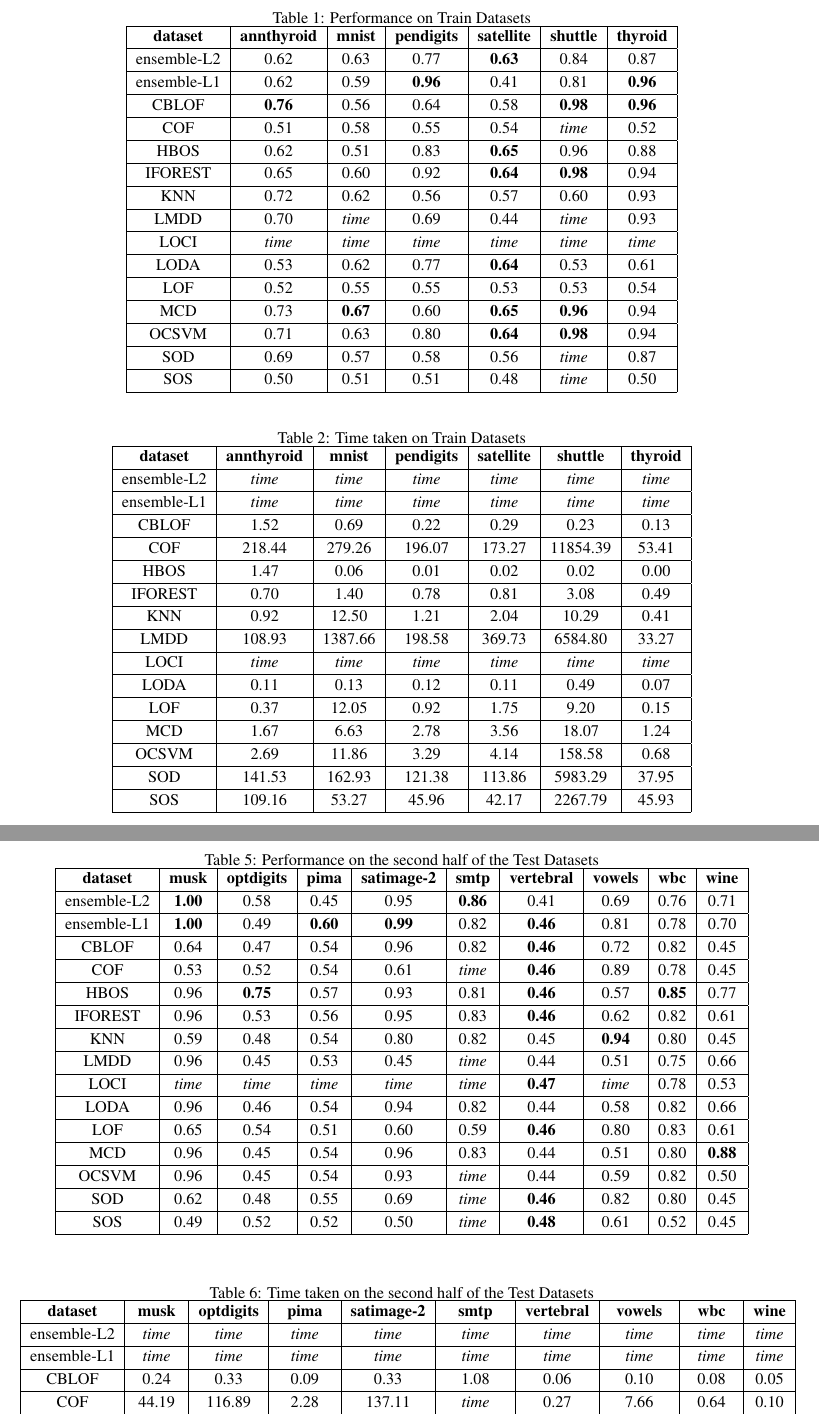
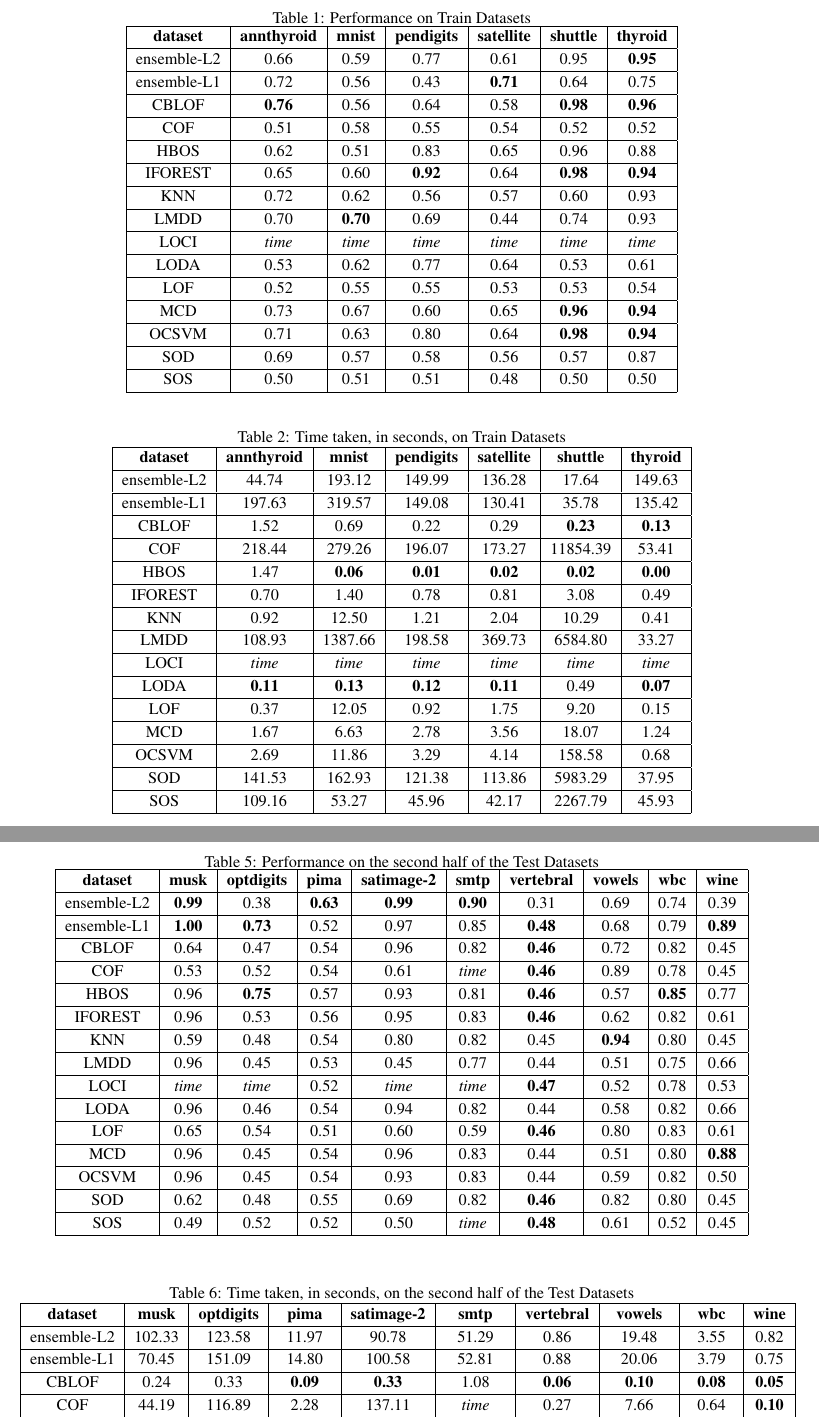
Before and after one commit to URI-ABD/chaoda-paper, a LaTeX paper (paper.tex, which reads sections/3-results.tex): two parts of pages 9 and 11 of 13, joined at a grey line, cut so that both start at the same text. Compiled offline with pdfLaTeX.

Commit message:
added times for CHAODA results

```diff
--- a/sections/3-results.tex
+++ b/sections/3-results.tex
@@ -32,58 +31,57 @@ For now, the times taken by CHAODA methods are unreported.
 \hline
 \textbf{dataset} & \textbf{annthyroid} & \textbf{mnist} & \textbf{pendigits} & \textbf{satellite} & \textbf{shuttle} & \textbf{thyroid} \\
 \hline
-ensemble-L2 & 0.62 & 0.63 & 0.77 & \bfseries 0.63 & 0.84 & 0.87 \\
+ensemble-L2 & 0.66 & 0.59 & 0.77 & 0.61 & 0.95 & \bfseries 0.95 \\
 \hline
-ensemble-L1 & 0.62 & 0.59 & \bfseries 0.96 & 0.41 & 0.81 & \bfseries 0.96 \\
+ensemble-L1 & 0.72 & 0.56 & 0.43 & \bfseries 0.71 & 0.64 & 0.75 \\
 \hline
 CBLOF & \bfseries 0.76 & 0.56 & 0.64 & 0.58 & \bfseries 0.98 & \bfseries 0.96 \\
 \hline
-COF & 0.51 & 0.58 & 0.55 & 0.54 & \textit{time} & 0.52 \\
+COF & 0.51 & 0.58 & 0.55 & 0.54 & 0.52 & 0.52 \\
 \hline
-HBOS & 0.62 & 0.51 & 0.83 & \bfseries 0.65 & 0.96 & 0.88 \\
+HBOS & 0.62 & 0.51 & 0.83 & 0.65 & 0.96 & 0.88 \\
 \hline
-IFOREST & 0.65 & 0.60 & 0.92 & \bfseries 0.64 & \bfseries 0.98 & 0.94 \\
+IFOREST & 0.65 & 0.60 & \bfseries 0.92 & 0.64 & \bfseries 0.98 & \bfseries 0.94 \\
 \hline
 KNN & 0.72 & 0.62 & 0.56 & 0.57 & 0.60 & 0.93 \\
 \hline
-LMDD & 0.70 & \textit{time} & 0.69 & 0.44 & \textit{time} & 0.93 \\
+LMDD & 0.70 & \bfseries 0.70 & 0.69 & 0.44 & 0.74 & 0.93 \\
 \hline
 LOCI & \textit{time} & \textit{time} & \textit{time} & \textit{time} & \textit{time} & \textit{time} \\
 \hline
-LODA & 0.53 & 0.62 & 0.77 & \bfseries 0.64 & 0.53 & 0.61 \\
+LODA & 0.53 & 0.62 & 0.77 & 0.64 & 0.53 & 0.61 \\
 \hline
 LOF & 0.52 & 0.55 & 0.55 & 0.53 & 0.53 & 0.54 \\
 \hline
-MCD & 0.73 & \bfseries 0.67 & 0.60 & \bfseries 0.65 & \bfseries 0.96 & 0.94 \\
+MCD & 0.73 & 0.67 & 0.60 & 0.65 & \bfseries 0.96 & \bfseries 0.94 \\
 \hline
-OCSVM & 0.71 & 0.63 & 0.80 & \bfseries 0.64 & \bfseries 0.98 & 0.94 \\
+OCSVM & 0.71 & 0.63 & 0.80 & 0.64 & \bfseries 0.98 & \bfseries 0.94 \\
 \hline
-SOD & 0.69 & 0.57 & 0.58 & 0.56 & \textit{time} & 0.87 \\
+SOD & 0.69 & 0.57 & 0.58 & 0.56 & 0.57 & 0.87 \\
 \hline
-SOS & 0.50 & 0.51 & 0.51 & 0.48 & \textit{time} & 0.50 \\
+SOS & 0.50 & 0.51 & 0.51 & 0.48 & 0.50 & 0.50 \\
 \hline
 \end{tabular}
 \end{table*}
 
-
 \begin{table*}[!t]
 \renewcommand{\arraystretch}{1.25}
-\caption{Time taken on Train Datasets}
+\caption{Time taken, in seconds, on Train Datasets}
 \label{table:results:train-time}
 \centering
 \begin{tabular}{|c|c|c|c|c|c|c|}
     \hline
     \textbf{dataset} & \textbf{annthyroid} & \textbf{mnist} & \textbf{pendigits} & \textbf{satellite} & \textbf{shuttle} & \textbf{thyroid} \\
     \hline
-    ensemble-L2 & \textit{time} & \textit{time} & \textit{time} & \textit{time} & \textit{time} & \textit{time} \\
+    ensemble-L2 & 44.74 & 193.12 & 149.99 & 136.28 & 17.64 & 149.63 \\
     \hline
-    ensemble-L1 & \textit{time} & \textit{time} & \textit{time} & \textit{time} & \textit{time} & \textit{time} \\
+    ensemble-L1 & 197.63 & 319.57 & 149.08 & 130.41 & 35.78 & 135.42 \\
     \hline
-    CBLOF & 1.52 & 0.69 & 0.22 & 0.29 & 0.23 & 0.13 \\
+    CBLOF & 1.52 & 0.69 & 0.22 & 0.29 & \bfseries 0.23 & \bfseries 0.13 \\
     \hline
     COF & 218.44 & 279.26 & 196.07 & 173.27 & 11854.39 & 53.41 \\
     \hline
-    HBOS & 1.47 & 0.06 & 0.01 & 0.02 & 0.02 & 0.00 \\
+    HBOS & 1.47 & \bfseries 0.06 & \bfseries 0.01 & \bfseries 0.02 & \bfseries 0.02 & \bfseries 0.00 \\
     \hline
     IFOREST & 0.70 & 1.40 & 0.78 & 0.81 & 3.08 & 0.49 \\
     \hline
@@ -93,7 +91,7 @@ SOS & 0.50 & 0.51 & 0.51 & 0.48 & \textit{time} & 0.50 \\
     \hline
     LOCI & \textit{time} & \textit{time} & \textit{time} & \textit{time} & \textit{time} & \textit{time} \\
     \hline
-    LODA & 0.11 & 0.13 & 0.12 & 0.11 & 0.49 & 0.07 \\
+    LODA & \bfseries 0.11 & \bfseries 0.13 & \bfseries 0.12 & \bfseries 0.11 & 0.49 & \bfseries 0.07 \\
     \hline
     LOF & 0.37 & 12.05 & 0.92 & 1.75 & 9.20 & 0.15 \\
     \hline
@@ -204,9 +202,9 @@ SOS & 0.51 & 0.50 & 0.50 & \textit{time} & 0.50 & \textit{time} & 0.64 & 0.62 &
 \hline
 \textbf{dataset} & \textbf{musk} & \textbf{optdigits} & \textbf{pima} & \textbf{satimage-2} & \textbf{smtp} & \textbf{vertebral} & \textbf{vowels} & \textbf{wbc} & \textbf{wine} \\
 \hline
-ensemble-L2 & \bfseries 1.00 & 0.58 & 0.45 & 0.95 & \bfseries 0.86 & 0.41 & 0.69 & 0.76 & 0.71 \\
+ensemble-L2 & \bfseries 0.99 & 0.38 & \bfseries 0.63 & \bfseries 0.99 & \bfseries 0.90 & 0.31 & 0.69 & 0.74 & 0.39 \\
 \hline
-ensemble-L1 & \bfseries 1.00 & 0.49 & \bfseries 0.60 & \bfseries 0.99 & 0.82 & \bfseries 0.46 & 0.81 & 0.78 & 0.70 \\
+ensemble-L1 & \bfseries 1.00 & \bfseries 0.73 & 0.52 & 0.97 & 0.85 & \bfseries 0.48 & 0.68 & 0.79 & \bfseries 0.89 \\
 \hline
 CBLOF & 0.64 & 0.47 & 0.54 & 0.96 & 0.82 & \bfseries 0.46 & 0.72 & 0.82 & 0.45 \\
 \hline
@@ -218,9 +216,9 @@ IFOREST & 0.96 & 0.53 & 0.56 & 0.95 & 0.83 & \bfseries 0.46 & 0.62 & 0.82 & 0.61
 \hline
 KNN & 0.59 & 0.48 & 0.54 & 0.80 & 0.82 & 0.45 & \bfseries 0.94 & 0.80 & 0.45 \\
 \hline
-LMDD & 0.96 & 0.45 & 0.53 & 0.45 & \textit{time} & 0.44 & 0.51 & 0.75 & 0.66 \\
+LMDD & 0.96 & 0.45 & 0.53 & 0.45 & 0.77 & 0.44 & 0.51 & 0.75 & 0.66 \\
 \hline
-LOCI & \textit{time} & \textit{time} & \textit{time} & \textit{time} & \textit{time} & \bfseries 0.47 & \textit{time} & 0.78 & 0.53 \\
+LOCI & \textit{time} & \textit{time} & 0.52 & \textit{time} & \textit{time} & \bfseries 0.47 & 0.52 & 0.78 & 0.53 \\
 \hline
 LODA & 0.96 & 0.46 & 0.54 & 0.94 & 0.82 & 0.44 & 0.58 & 0.82 & 0.66 \\
 \hline
@@ -228,9 +226,9 @@ LOF & 0.65 & 0.54 & 0.51 & 0.60 & 0.59 & \bfseries 0.46 & 0.80 & 0.83 & 0.61 \\
 \hline
 MCD & 0.96 & 0.45 & 0.54 & 0.96 & 0.83 & 0.44 & 0.51 & 0.80 & \bfseries 0.88 \\
 \hline
-OCSVM & 0.96 & 0.45 & 0.54 & 0.93 & \textit{time} & 0.44 & 0.59 & 0.82 & 0.50 \\
+OCSVM & 0.96 & 0.45 & 0.54 & 0.93 & 0.83 & 0.44 & 0.59 & 0.82 & 0.50 \\
 \hline
-SOD & 0.62 & 0.48 & 0.55 & 0.69 & \textit{time} & \bfseries 0.46 & 0.82 & 0.80 & 0.45 \\
+SOD & 0.62 & 0.48 & 0.55 & 0.69 & 0.82 & \bfseries 0.46 & 0.82 & 0.80 & 0.45 \\
 \hline
 SOS & 0.49 & 0.52 & 0.52 & 0.50 & \textit{time} & \bfseries 0.48 & 0.61 & 0.52 & 0.45 \\
 \hline
@@ -239,18 +237,18 @@ SOS & 0.49 & 0.52 & 0.52 & 0.50 & \textit{time} & \bfseries 0.48 & 0.61 & 0.52 &
 
 \begin{table*}[!b]
 \renewcommand{\arraystretch}{1.25}
-\caption{Time taken on the second half of the Test Datasets}
+\caption{Time taken, in seconds, on the second half of the Test Datasets}
 \label{table:results:test-time-2}
 \centering
 \begin{tabular}{|c|c|c|c|c|c|c|c|c|c|}
     \hline
     \textbf{dataset} & \textbf{musk} & \textbf{optdigits} & \textbf{pima} & \textbf{satimage-2} & \textbf{smtp} & \textbf{vertebral} & \textbf{vowels} & \textbf{wbc} & \textbf{wine} \\
     \hline
-    ensemble-L2 & \textit{time} & \textit{time} & \textit{time} & \textit{time} & \textit{time} & \textit{time} & \textit{time} & \textit{time} & \textit{time} \\
+    ensemble-L2 & 102.33 & 123.58 & 11.97 & 90.78 & 51.29 & 0.86 & 19.48 & 3.55 & 0.82 \\
     \hline
-    ensemble-L1 & \textit{time} & \textit{time} & \textit{time} & \textit{time} & \textit{time} & \textit{time} & \textit{time} & \textit{time} & \textit{time} \\
+    ensemble-L1 & 70.45 & 151.09 & 14.80 & 100.58 & 52.81 & 0.88 & 20.06 & 3.79 & 0.75 \\
     \hline
-    CBLOF & 0.24 & 0.33 & 0.09 & 0.33 & 1.08 & 0.06 & 0.10 & 0.08 & 0.05 \\
+    CBLOF & 0.24 & 0.33 & \bfseries 0.09 & \bfseries 0.33 & 1.08 & \bfseries 0.06 & \bfseries 0.10 & \bfseries 0.08 & \bfseries 0.05 \\
     \hline
-    COF & 44.19 & 116.89 & 2.28 & 137.11 & \textit{time} & 0.27 & 7.66 & 0.64 & 0.10 \\
+    COF & 44.19 & 116.89 & 2.28 & 137.11 & \textit{time} & 0.27 & 7.66 & 0.64 & \bfseries 0.10 \\
     \hline
```
Also changed, not shown: sections/3-results.tex (63 more changed lines).
